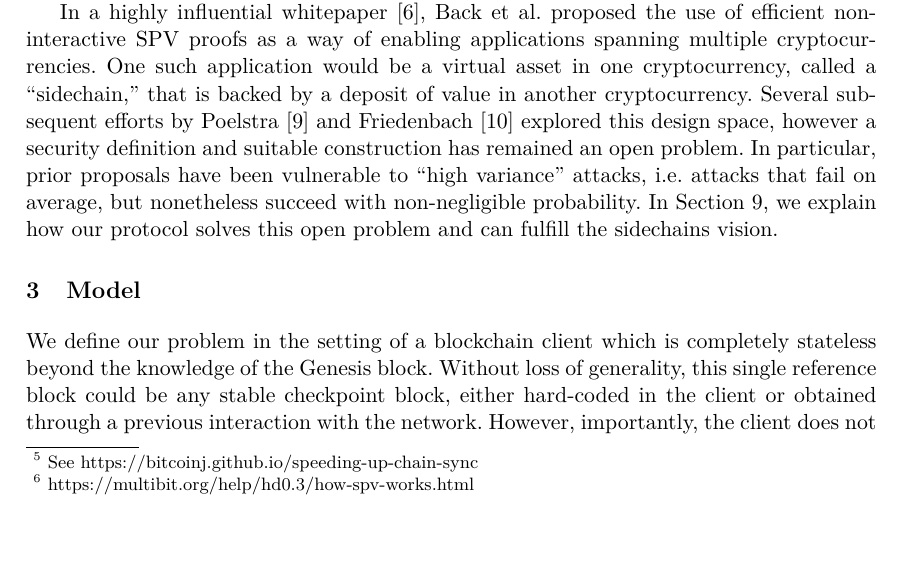
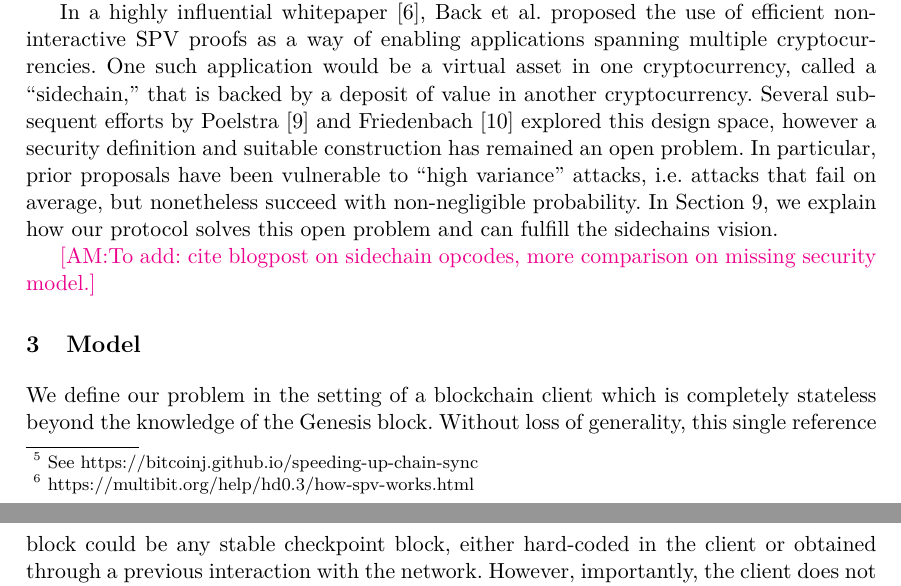
Before and after one commit to dionyziz/popow, a LaTeX paper (whitepaper/nipopows-single.tex, which reads whitepaper/related.tex): part of page 3 of 24 before the commit and two parts of pages 3 and 4 of 24 after it, the two joined at a grey line, cut so that both start at the same text, the shorter picture padded with empty space. Compiled offline with pdfLaTeX.

Commit message:
add anote

```diff
--- a/whitepaper/related.tex
+++ b/whitepaper/related.tex
@@ -40,6 +40,8 @@ variance'' attacks, i.e. attacks that fail on average, but nonetheless succeed
 with non-negligible probability. In Section~\ref{sec:applications}, we explain
 how our protocol solves this open problem and can fulfill the sidechains
 vision.
+
+\anote{To add: cite blogpost on sidechain opcodes, more comparison on missing security model.}
 
 % \Section{Interactive Stateless Verification}
 %
```
